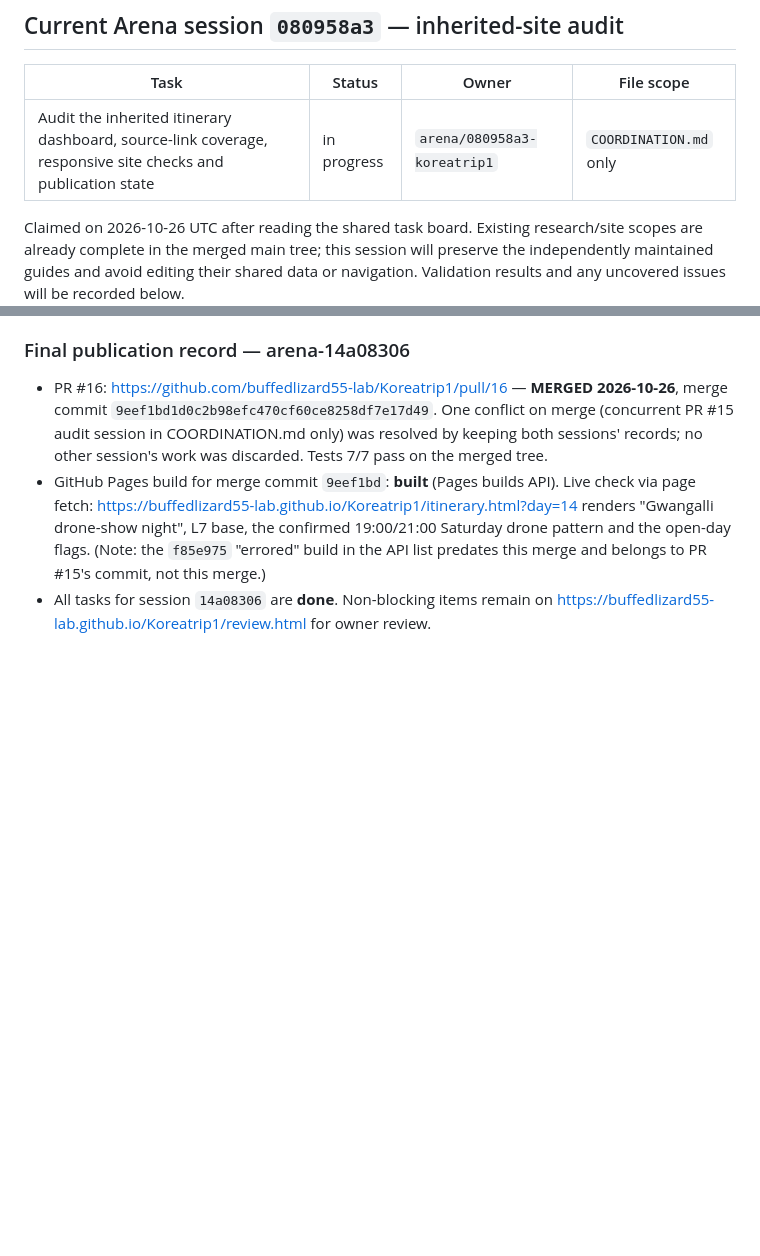
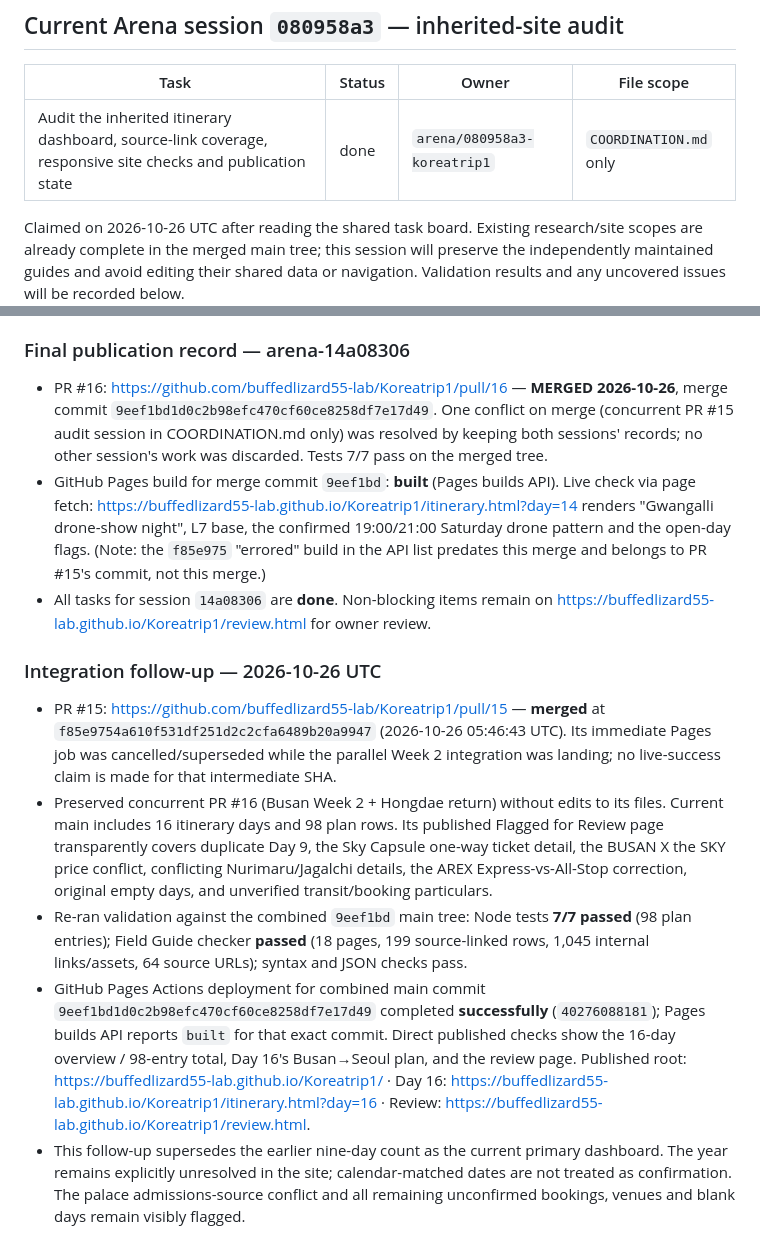
Before and after one commit to buffedlizard55-lab/Koreatrip1, a Markdown page: COORDINATION.md, 2 parts joined by grey strips. Rendered like a GitHub page; blank space fills up the shorter version.

Commit message:
docs: record merged itinerary and Pages deployment
Co-authored-by: arena-agent <297053741+arena-agent@users.noreply.github.com>

```diff
--- a/COORDINATION.md
+++ b/COORDINATION.md
@@ -264,7 +264,7 @@ PR #6 merged while #7 integration was in progress, advancing main to 1fe2d25. Th
 
 | Task | Status | Owner | File scope |
 |---|---|---|---|
-| Audit the inherited itinerary dashboard, source-link coverage, responsive site checks and publication state | in progress | `arena/080958a3-koreatrip1` | `COORDINATION.md` only |
+| Audit the inherited itinerary dashboard, source-link coverage, responsive site checks and publication state | done | `arena/080958a3-koreatrip1` | `COORDINATION.md` only |
 
 Claimed on 2026-10-26 UTC after reading the shared task board. Existing research/site scopes are already complete in the merged main tree; this session will preserve the independently maintained guides and avoid editing their shared data or navigation. Validation results and any uncovered issues will be recorded below.
 
@@ -284,3 +284,10 @@ Audit status: done (review findings remain published on the existing Flagged for
 - PR #16: https://github.com/buffedlizard55-lab/Koreatrip1/pull/16 — **MERGED 2026-10-26**, merge commit `9eef1bd1d0c2b98efc470cf60ce8258df7e17d49`. One conflict on merge (concurrent PR #15 audit session in COORDINATION.md only) was resolved by keeping both sessions' records; no other session's work was discarded. Tests 7/7 pass on the merged tree.
 - GitHub Pages build for merge commit `9eef1bd`: **built** (Pages builds API). Live check via page fetch: https://buffedlizard55-lab.github.io/Koreatrip1/itinerary.html?day=14 renders "Gwangalli drone-show night", L7 base, the confirmed 19:00/21:00 Saturday drone pattern and the open-day flags. (Note: the `f85e975` "errored" build in the API list predates this merge and belongs to PR #15's commit, not this merge.)
 - All tasks for session `14a08306` are **done**. Non-blocking items remain on https://buffedlizard55-lab.github.io/Koreatrip1/review.html for owner review.
+### Integration follow-up — 2026-10-26 UTC
+
+- PR #15: https://github.com/buffedlizard55-lab/Koreatrip1/pull/15 — **merged** at `f85e9754a610f531df251d2c2cfa6489b20a9947` (2026-10-26 05:46:43 UTC). Its immediate Pages job was cancelled/superseded while the parallel Week 2 integration was landing; no live-success claim is made for that intermediate SHA.
+- Preserved concurrent PR #16 (Busan Week 2 + Hongdae return) without edits to its files. Current main includes 16 itinerary days and 98 plan rows. Its published Flagged for Review page transparently covers duplicate Day 9, the Sky Capsule one-way ticket detail, the BUSAN X the SKY price conflict, conflicting Nurimaru/Jagalchi details, the AREX Express-vs-All-Stop correction, original empty days, and unverified transit/booking particulars.
+- Re-ran validation against the combined `9eef1bd` main tree: Node tests **7/7 passed** (98 plan entries); Field Guide checker **passed** (18 pages, 199 source-linked rows, 1,045 internal links/assets, 64 source URLs); syntax and JSON checks pass.
+- GitHub Pages Actions deployment for combined main commit `9eef1bd1d0c2b98efc470cf60ce8258df7e17d49` completed **successfully** (`40276088181`); Pages builds API reports `built` for that exact commit. Direct published checks show the 16-day overview / 98-entry total, Day 16's Busan→Seoul plan, and the review page. Published root: https://buffedlizard55-lab.github.io/Koreatrip1/ · Day 16: https://buffedlizard55-lab.github.io/Koreatrip1/itinerary.html?day=16 · Review: https://buffedlizard55-lab.github.io/Koreatrip1/review.html.
+- This follow-up supersedes the earlier nine-day count as the current primary dashboard. The year remains explicitly unresolved in the site; calendar-matched dates are not treated as confirmation. The palace admissions-source conflict and all remaining unconfirmed bookings, venues and blank days remain visibly flagged.
```
